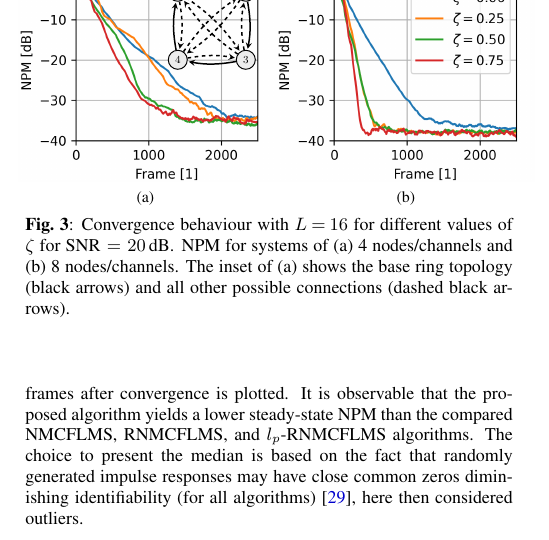
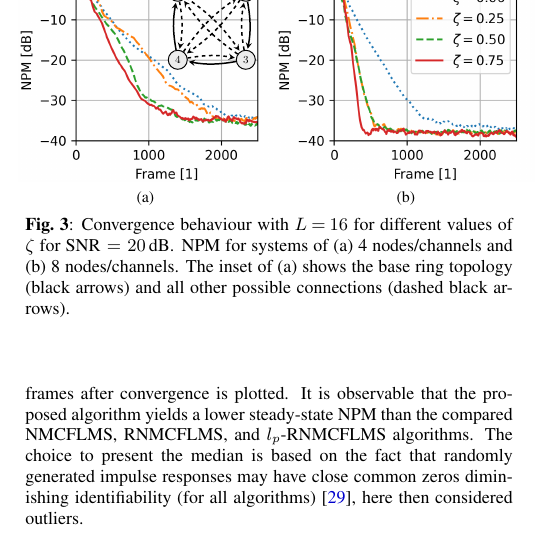
Before and after one commit to SOUNDS-RESEARCH/iwaenc2022-dist-bsi-admm, a LaTeX paper (paper.tex): part of one column of page 4 of 5, cut so that both start at the same text. Compiled offline with pdfLaTeX.

Commit message:
update simulation 2 plots

```diff
--- a/paper.tex
+++ b/paper.tex
@@ -407,10 +407,10 @@ The choice to present the median is based on the fact that randomly generated im
 \begin{figure}[t]
     \centering
     % \hspace*{-0.2cm}\subfloat[][\(M\!=\!4\)]{\includegraphics[trim={0.3cm 0.35cm 0.3cm 0.3cm},clip,height=3.7cm]{python/plots/NPM_over_time_M4.png}\label{fig:perf_eval:NPM_over_time_M4}}
-    \hspace*{-0.2cm}\subfloat[][]{\begin{overpic}[trim={0.3cm 0.35cm 0.3cm 0.3cm},clip,height=3.7cm]{python/plots/NPM_over_time_M4.png}
+    \hspace*{-0.2cm}\subfloat[][]{\begin{overpic}[trim={0.3cm 0.35cm 0.3cm 0.3cm},clip,height=3.7cm]{python/simulation_2/plots/NPM_over_time_M4.png}
         \put(57,42.5){\includestandalone[trim={0.0cm 0.0cm 0.0cm 0},clip,scale=0.6]{tikz/topology_inset_simulation}}
     \end{overpic}\label{fig:perf_eval:NPM_over_time_M4}}
-    \hspace*{-0.0cm}\subfloat[][]{\includegraphics[trim={0.3cm 0.35cm 0.3cm 0.3cm},clip,height=3.7cm]{python/plots/NPM_over_time_M8.png}\label{fig:perf_eval:NPM_over_time_M8}}
+    \hspace*{-0.0cm}\subfloat[][]{\includegraphics[trim={0.3cm 0.35cm 0.3cm 0.3cm},clip,height=3.7cm]{python/simulation_2/plots/NPM_over_time_M8.png}\label{fig:perf_eval:NPM_over_time_M8}}
     \vspace*{-0.2cm}
     \caption[Convergence behaviour with \(L\!=\!16\) for different values of \(\zeta\)]{Convergence behaviour with \(L\!=\!16\) for different values of \(\zeta\) for \(\text{SNR}=20\,\text{dB}\). NPM for systems of (a) 4 nodes/channels and (b) 8 nodes/channels. The inset of (a) shows the base ring topology (black arrows) and all other possible connections (dashed black arrows).}
     \label{fig:perf_eval:NPM_over_time_exp2}
```
